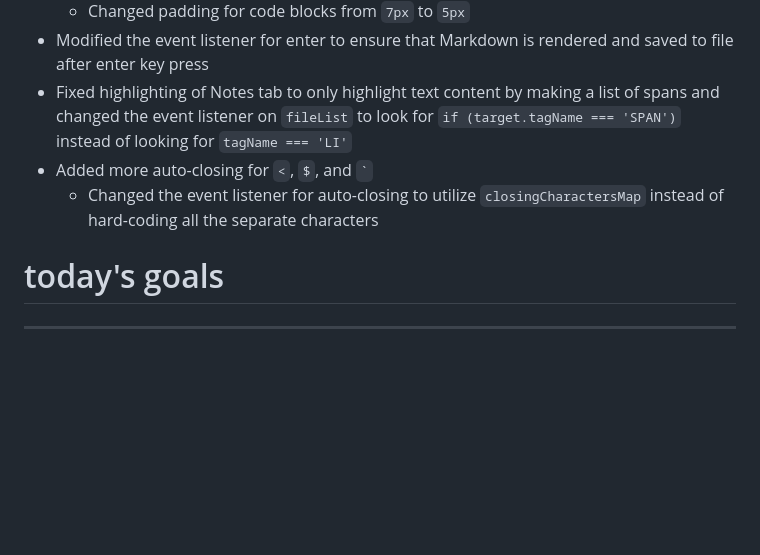
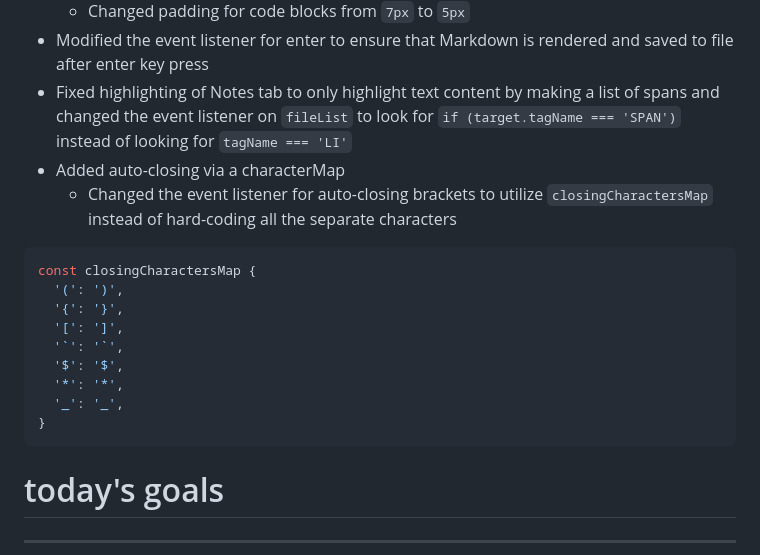
Before and after one commit to skarokin/MYnote.md, a Markdown page: src/5-31-2023-log.md, the part around the change. Drawn GitHub-style; blank space fills up the shorter version.

````diff
--- a/src/5-31-2023-log.md
+++ b/src/5-31-2023-log.md
@@ -6,8 +6,19 @@
     - Changed padding for code blocks from `7px` to `5px`
 - Modified the event listener for enter to ensure that Markdown is rendered and saved to file after enter key press
 - Fixed highlighting of Notes tab to only highlight text content by making a list of spans and changed the event listener on `fileList` to look for `if (target.tagName === 'SPAN')` instead of looking for `tagName === 'LI'`
-- Added more auto-closing for `<`, `$`, and `` ` ``
-    - Changed the event listener for auto-closing to utilize `closingCharactersMap` instead of hard-coding all the separate characters
+- Added auto-closing via a characterMap
+    - Changed the event listener for auto-closing brackets to utilize `closingCharactersMap` instead of hard-coding all the separate characters
+```js
+const closingCharactersMap {
+  '(': ')',
+  '{': '}',
+  '[': ']',
+  '`': '`',
+  '$': '$',
+  '*': '*',
+  '_': '_',
+}
+```
 
 # today's goals
 ---
````
